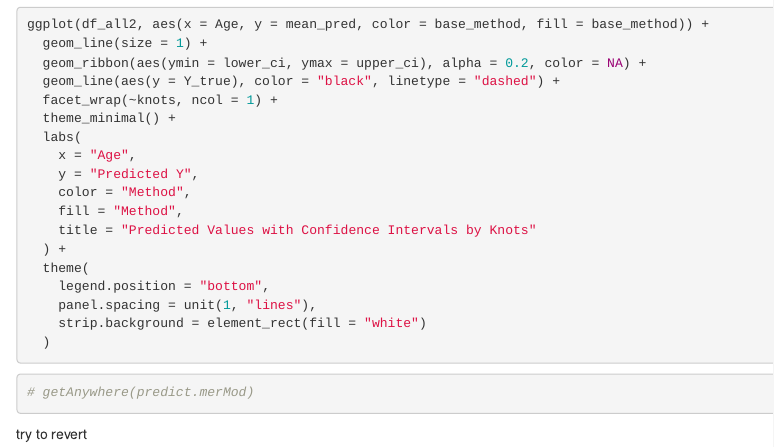
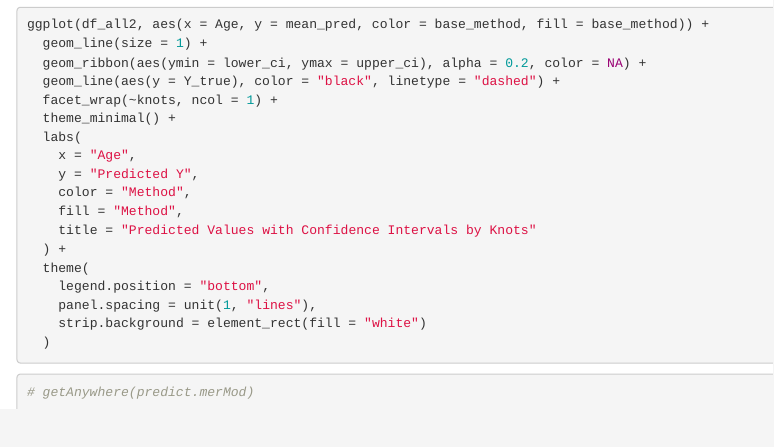
Before and after one commit to loklokyx/ipd-spline, an R Markdown document (analysis/simulation.Rmd): the page in a window 1100 px wide, from 3350 px down. Rendered offline with R 4.5, knitr and Pandoc, with nearby package versions; the code chunks are not run, so their results and figures are left out.

Commit message:
Revert "try to revert"
This reverts commit 9b8237c007098dfca47c4c61b6c22893190628b5.

````diff
--- a/analysis/simulation.Rmd
+++ b/analysis/simulation.Rmd
@@ -197,5 +197,3 @@ ggplot(df_all2, aes(x = Age, y = mean_pred, color = base_method, fill = base_met
 ```{r}
 # getAnywhere(predict.merMod)
 ```
-
-try to revert
````
